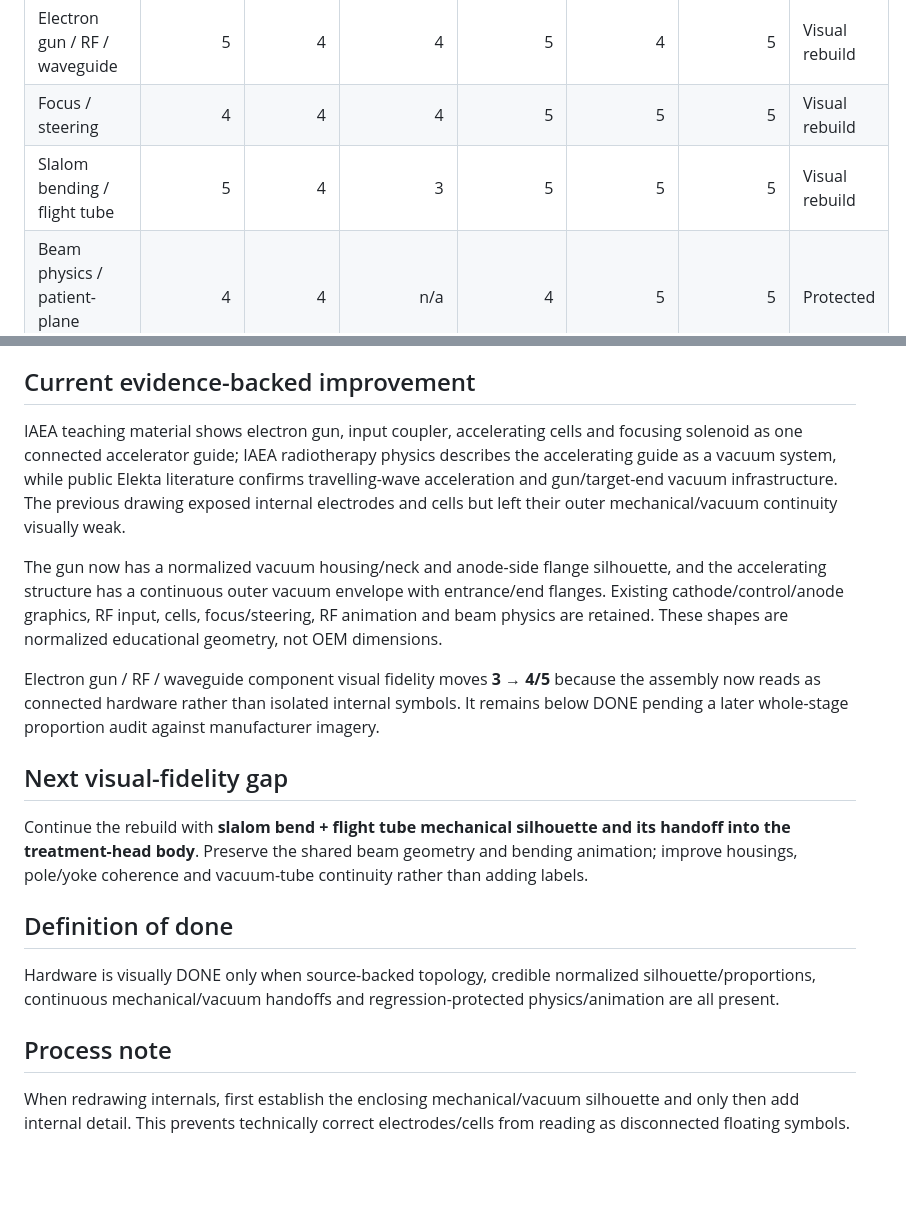
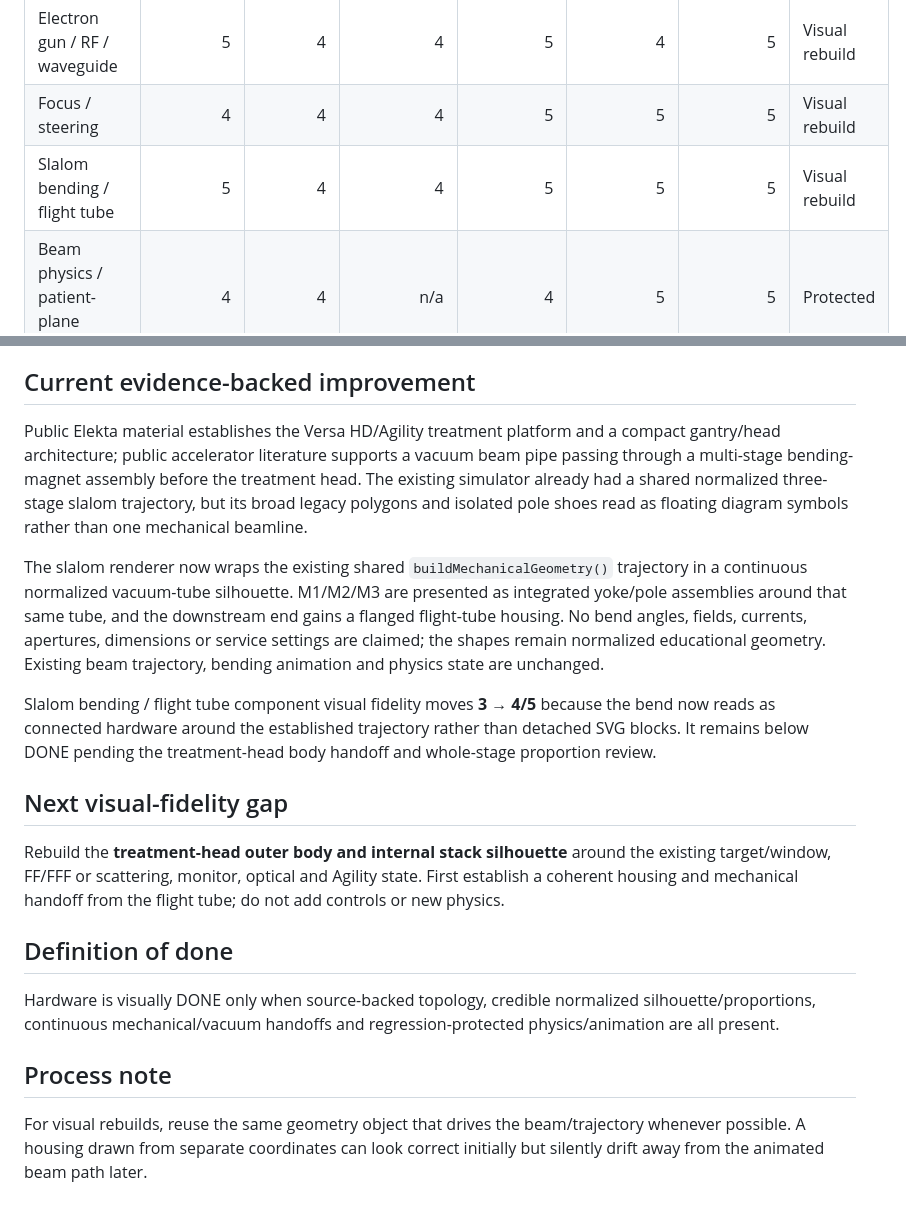
Before and after one commit to thomasgerritsen-code/lichtveld-qa, a Markdown page: linac-simulator/ROADMAP.md, 2 parts joined by grey strips. Drawn GitHub-style; blank space fills up the shorter version.

Commit message:
Document slalom visual fidelity rebuild

```diff
--- a/linac-simulator/ROADMAP.md
+++ b/linac-simulator/ROADMAP.md
@@ -11,7 +11,7 @@ The working animation/physics layers are protected while the machine drawing is
 | Agility MLC / diaphragms | 5 | 4 | 3 | 5 | 5 | 5 | Visual rebuild |
 | Electron gun / RF / waveguide | 5 | 4 | 4 | 5 | 4 | 5 | Visual rebuild |
 | Focus / steering | 4 | 4 | 4 | 5 | 5 | 5 | Visual rebuild |
-| Slalom bending / flight tube | 5 | 4 | 3 | 5 | 5 | 5 | Visual rebuild |
+| Slalom bending / flight tube | 5 | 4 | 4 | 5 | 5 | 5 | Visual rebuild |
 | Beam physics / patient-plane feedback | 4 | 4 | n/a | 4 | 5 | 5 | Protected |
 | UI / educational readability | 4 | 4 | n/a | 5 | 5 | 5 | Protected |
 
@@ -33,17 +33,17 @@ Electron gun → RF feed / coupler → capture & bunching cells → travelling-w
 - Electron → exit window → scattering foils → monitor → applicator → patient plane.
 
 ## Current evidence-backed improvement
-IAEA teaching material shows electron gun, input coupler, accelerating cells and focusing solenoid as one connected accelerator guide; IAEA radiotherapy physics describes the accelerating guide as a vacuum system, while public Elekta literature confirms travelling-wave acceleration and gun/target-end vacuum infrastructure. The previous drawing exposed internal electrodes and cells but left their outer mechanical/vacuum continuity visually weak.
+Public Elekta material establishes the Versa HD/Agility treatment platform and a compact gantry/head architecture; public accelerator literature supports a vacuum beam pipe passing through a multi-stage bending-magnet assembly before the treatment head. The existing simulator already had a shared normalized three-stage slalom trajectory, but its broad legacy polygons and isolated pole shoes read as floating diagram symbols rather than one mechanical beamline.
 
-The gun now has a normalized vacuum housing/neck and anode-side flange silhouette, and the accelerating structure has a continuous outer vacuum envelope with entrance/end flanges. Existing cathode/control/anode graphics, RF input, cells, focus/steering, RF animation and beam physics are retained. These shapes are normalized educational geometry, not OEM dimensions.
+The slalom renderer now wraps the existing shared `buildMechanicalGeometry()` trajectory in a continuous normalized vacuum-tube silhouette. M1/M2/M3 are presented as integrated yoke/pole assemblies around that same tube, and the downstream end gains a flanged flight-tube housing. No bend angles, fields, currents, apertures, dimensions or service settings are claimed; the shapes remain normalized educational geometry. Existing beam trajectory, bending animation and physics state are unchanged.
 
-Electron gun / RF / waveguide component visual fidelity moves **3 → 4/5** because the assembly now reads as connected hardware rather than isolated internal symbols. It remains below DONE pending a later whole-stage proportion audit against manufacturer imagery.
+Slalom bending / flight tube component visual fidelity moves **3 → 4/5** because the bend now reads as connected hardware around the established trajectory rather than detached SVG blocks. It remains below DONE pending the treatment-head body handoff and whole-stage proportion review.
 
 ## Next visual-fidelity gap
-Continue the rebuild with **slalom bend + flight tube mechanical silhouette and its handoff into the treatment-head body**. Preserve the shared beam geometry and bending animation; improve housings, pole/yoke coherence and vacuum-tube continuity rather than adding labels.
+Rebuild the **treatment-head outer body and internal stack silhouette** around the existing target/window, FF/FFF or scattering, monitor, optical and Agility state. First establish a coherent housing and mechanical handoff from the flight tube; do not add controls or new physics.
 
 ## Definition of done
 Hardware is visually DONE only when source-backed topology, credible normalized silhouette/proportions, continuous mechanical/vacuum handoffs and regression-protected physics/animation are all present.
 
 ## Process note
-When redrawing internals, first establish the enclosing mechanical/vacuum silhouette and only then add internal detail. This prevents technically correct electrodes/cells from reading as disconnected floating symbols.
+For visual rebuilds, reuse the same geometry object that drives the beam/trajectory whenever possible. A housing drawn from separate coordinates can look correct initially but silently drift away from the animated beam path later.
```
